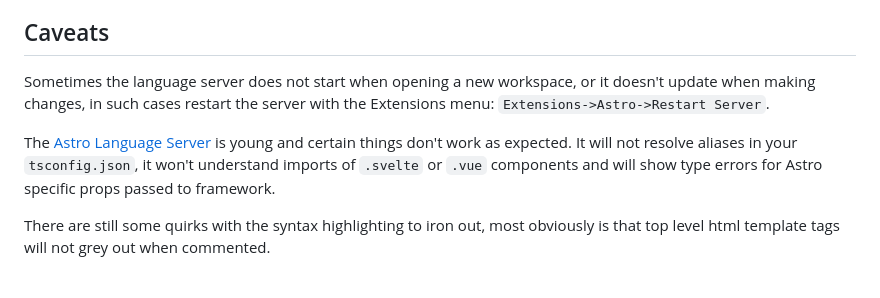
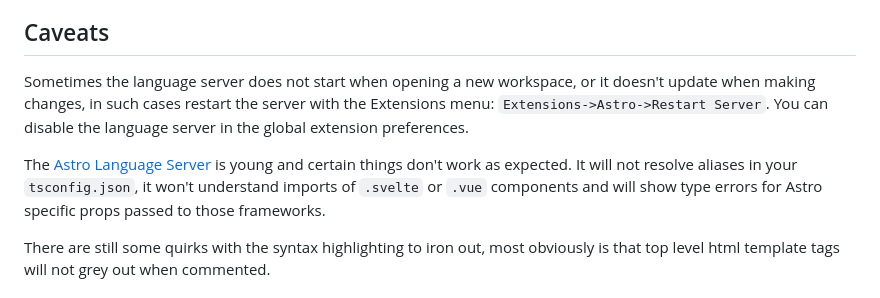
Before and after one commit to sciencefidelity/Nova-Astro, a Markdown page: astro.novaextension/README.md, the part around the change. Drawn GitHub-style.

Commit message:
docs: update icons and fix typos

```diff
--- a/astro.novaextension/README.md
+++ b/astro.novaextension/README.md
@@ -22,9 +22,9 @@ Support for the following is planned for future updates:
 
 ## Caveats
 
-Sometimes the language server does not start when opening a new workspace, or it doesn't update when making changes, in such cases restart the server with the Extensions menu:  `Extensions->Astro->Restart Server`.
+Sometimes the language server does not start when opening a new workspace, or it doesn't update when making changes, in such cases restart the server with the Extensions menu:  `Extensions->Astro->Restart Server`. You can disable the language server in the global extension preferences.
 
-The [Astro Language Server](https://github.com/withastro/language-tools) is young and certain things don't work as expected. It will not resolve aliases in your `tsconfig.json`, it won't understand imports of `.svelte` or `.vue` components and will show type errors for Astro specific props passed to framework.
+The [Astro Language Server](https://github.com/withastro/language-tools) is young and certain things don't work as expected. It will not resolve aliases in your `tsconfig.json`, it won't understand imports of `.svelte` or `.vue` components and will show type errors for Astro specific props passed to those frameworks.
 
 There are still some quirks with the syntax highlighting to iron out, most obviously is that top level html template tags will not grey out when commented.
 
```
Also changed, not shown: README.md (+1 -1 lines), astro.novaextension/extension.png, astro.novaextension/extension@2x.png (added), images/extension.png, images/extension@2.png (renamed from astro.novaextension/extension@2.png), images/extension@2x.png (deleted), 2 other files.
